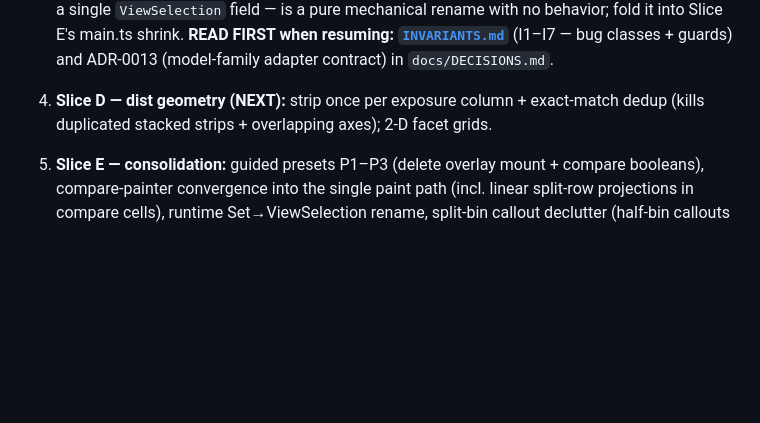
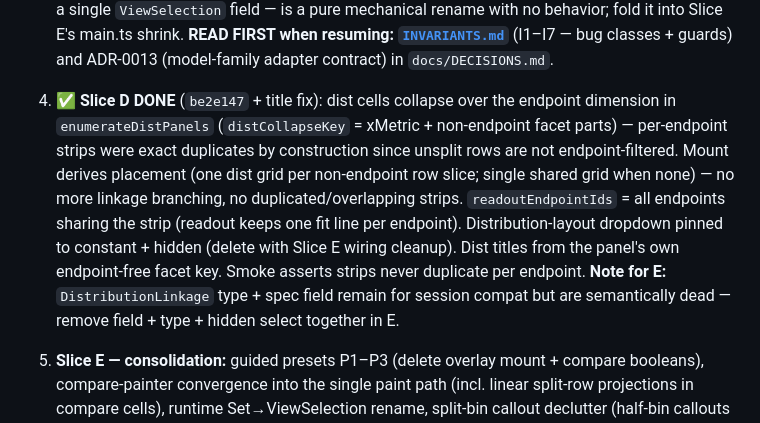
Before and after one commit to smouksassi/er-explorer, a Markdown page: .ai/CONTINUE_HERE.md, the part around the change. Drawn GitHub-style; blank space fills up the shorter version.

Commit message:
Update handoff: Slice D landed
Co-Authored-By: Claude Fable 5 <noreply@anthropic.com>

```diff
--- a/.ai/CONTINUE_HERE.md
+++ b/.ai/CONTINUE_HERE.md
@@ -35,7 +35,8 @@
 3i. ✅ (`ee73fe7`) **C2 persistence DONE**: domain `ViewSelection` is the serialized selection contract in sessions — split-row selections (`dose×endpoint`, `dose×level`) survive reload as structured `DistGroupRef`s; legacy `selectedDoses` array kept as fallback. Combined with persisted `ViewLayoutSpec`, Advanced layout + split selection replays fully. The remaining C2 item — renaming the two runtime Sets to a single `ViewSelection` field — is a pure mechanical rename with no behavior; fold it into Slice E's main.ts shrink.
 **READ FIRST when resuming: [`INVARIANTS.md`](./INVARIANTS.md)** (I1–I7 — bug classes + guards) and ADR-0013 (model-family adapter contract) in `docs/DECISIONS.md`.
 
-4. **Slice D — dist geometry (NEXT):** strip once per exposure column + exact-match dedup (kills duplicated stacked strips + overlapping axes); 2-D facet grids.
+4. ✅ **Slice D DONE** (`be2e147` + title fix): dist cells collapse over the endpoint dimension in `enumerateDistPanels` (`distCollapseKey` = xMetric + non-endpoint facet parts) — per-endpoint strips were exact duplicates by construction since unsplit rows are not endpoint-filtered. Mount derives placement (one dist grid per non-endpoint row slice; single shared grid when none) — no more linkage branching, no duplicated/overlapping strips. `readoutEndpointIds` = all endpoints sharing the strip (readout keeps one fit line per endpoint). Distribution-layout dropdown pinned to constant + hidden (delete with Slice E wiring cleanup). Dist titles from the panel's own endpoint-free facet key. Smoke asserts strips never duplicate per endpoint.
+   **Note for E:** `DistributionLinkage` type + spec field remain for session compat but are semantically dead — remove field + type + hidden select together in E.
 5. **Slice E — consolidation:** guided presets P1–P3 (delete overlay mount + compare booleans), compare-painter convergence into the single paint path (incl. linear split-row projections in compare cells), runtime Set→ViewSelection rename, split-bin callout declutter (half-bin callouts like "8/9" crowd projection markers — label distinctly or offset), smoke matrix (facet-panels-differ, facet order, one-curve-per-degenerate-panel, strip-N vs projection-N annotation under missingness).
 6. **Slice F — ADR-0013 family adapters:** extract `EndpointFamilyAdapter` (fit / curve / fittedAt / observedSummary / readoutFormat); rewrite curve-group + projection + readout pipelines to consume adapters with NO family branching; build the conformance matrix (same facet×color×split×click scenarios per family, structural assertions). This is the prerequisite for Emax / ordinal / bounded-smoother families — do NOT add a new family before F lands.
 
```
